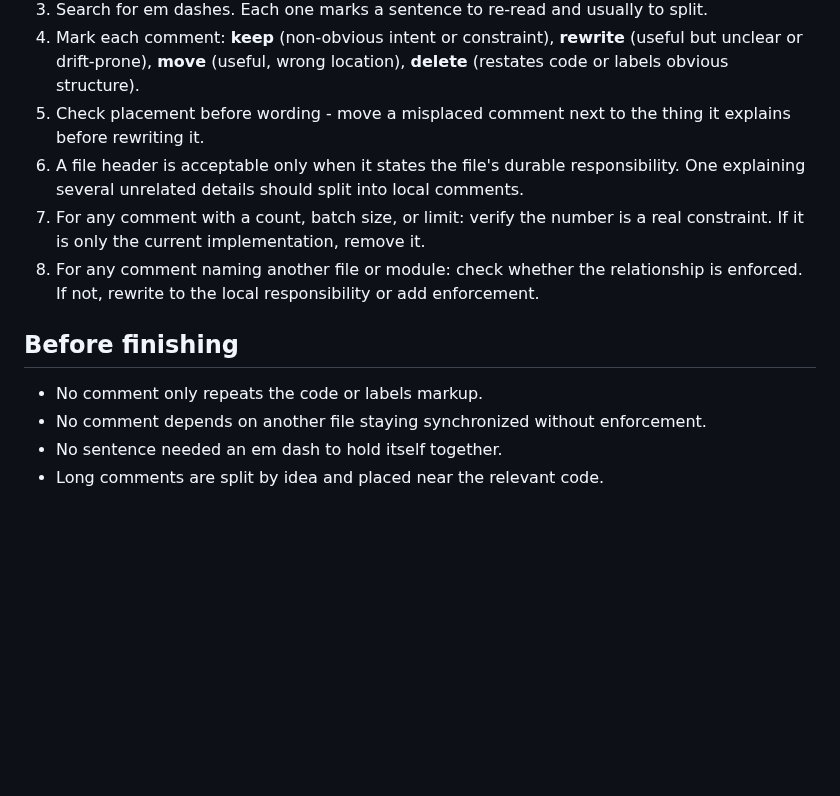
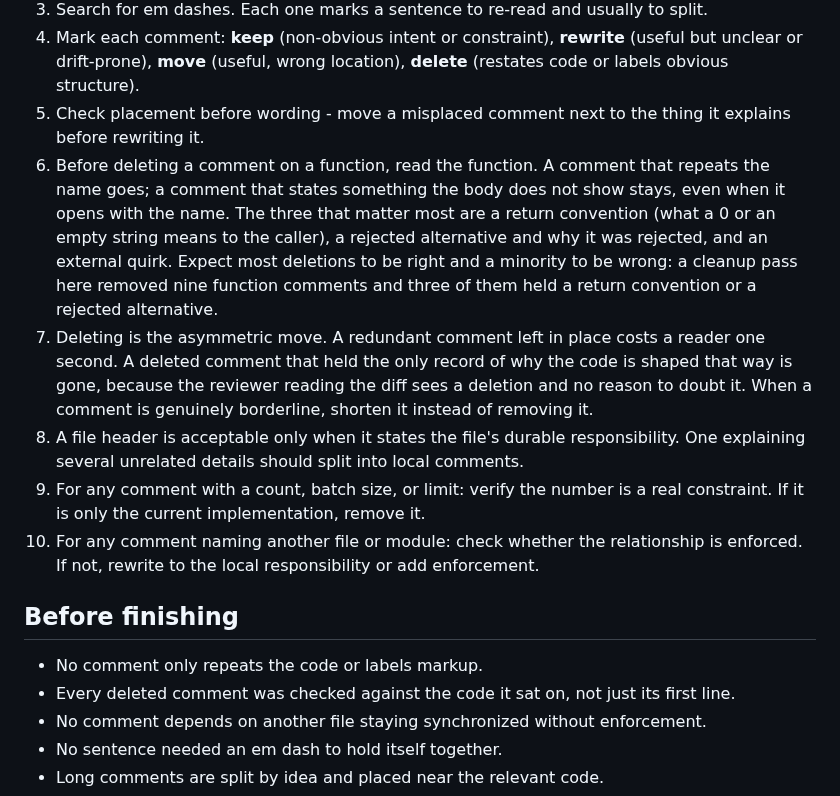
Before and after one commit to totallynotdavid/harness, a Markdown page: rules/comments.md, the part around the change. GitHub-like rendering; blank space fills up the shorter version.

Commit message:
Add a test for when not to delete a comment
Rule 14 tells an auditor to delete comments that duplicate the name.
Nothing told it how to recognize a comment that opens with the name and
then states something the body does not show. A cleanup pass removed
three of those from lib.sh, all return conventions or rejected
alternatives, alongside six that were correctly removed.

The audit section now names the three shapes worth keeping and says that
deleting is the asymmetric move, since the reviewer reading the diff
sees a deletion with no reason to doubt it.

```diff
--- a/rules/comments.md
+++ b/rules/comments.md
@@ -64,16 +64,28 @@ obvious from the code itself.
    or labels obvious structure).
 5. Check placement before wording - move a misplaced comment next to the thing it
    explains before rewriting it.
-6. A file header is acceptable only when it states the file's durable responsibility. One
+6. Before deleting a comment on a function, read the function. A comment that repeats
+   the name goes; a comment that states something the body does not show stays, even
+   when it opens with the name. The three that matter most are a return convention (what
+   a 0 or an empty string means to the caller), a rejected alternative and why it was
+   rejected, and an external quirk. Expect most deletions to be right and a minority to
+   be wrong: a cleanup pass here removed nine function comments and three of them held a
+   return convention or a rejected alternative.
+7. Deleting is the asymmetric move. A redundant comment left in place costs a reader one
+   second. A deleted comment that held the only record of why the code is shaped that way
+   is gone, because the reviewer reading the diff sees a deletion and no reason to doubt
+   it. When a comment is genuinely borderline, shorten it instead of removing it.
+8. A file header is acceptable only when it states the file's durable responsibility. One
    explaining several unrelated details should split into local comments.
-7. For any comment with a count, batch size, or limit: verify the number is a real
+9. For any comment with a count, batch size, or limit: verify the number is a real
    constraint. If it is only the current implementation, remove it.
-8. For any comment naming another file or module: check whether the relationship is
-   enforced. If not, rewrite to the local responsibility or add enforcement.
+10. For any comment naming another file or module: check whether the relationship is
+    enforced. If not, rewrite to the local responsibility or add enforcement.
 
 ## Before finishing
 
 - No comment only repeats the code or labels markup.
+- Every deleted comment was checked against the code it sat on, not just its first line.
 - No comment depends on another file staying synchronized without enforcement.
 - No sentence needed an em dash to hold itself together.
 - Long comments are split by idea and placed near the relevant code.
```
